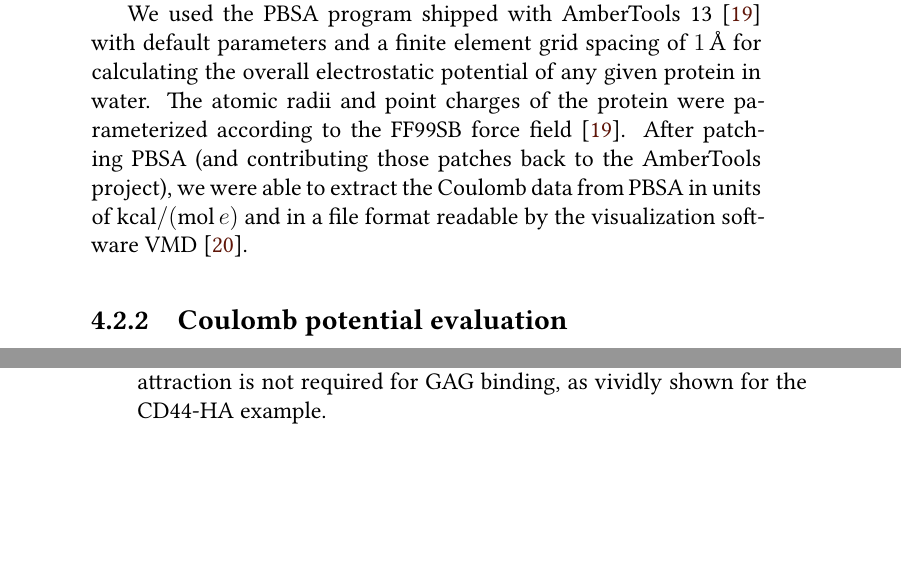
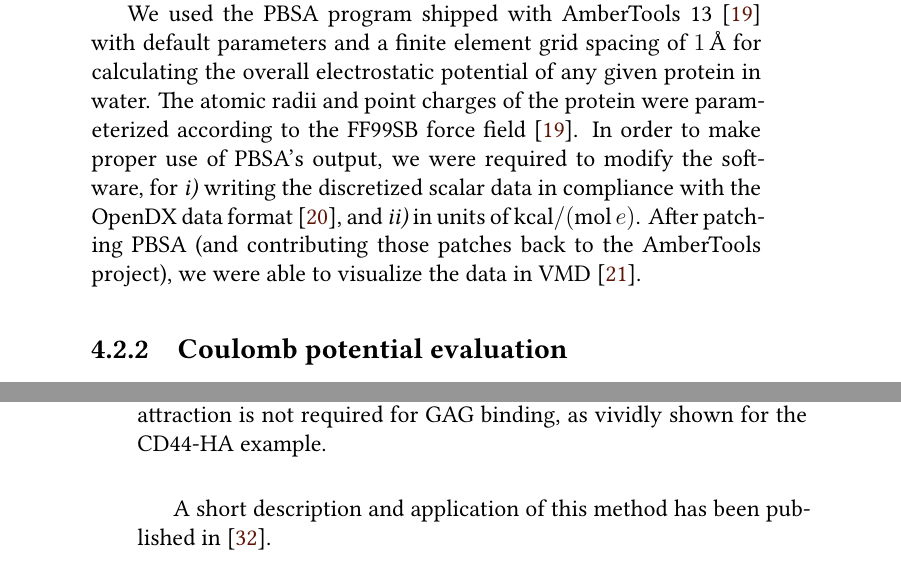
Before and after one commit to jgehrcke/phd-thesis, a LaTeX thesis (latexproject/main.tex, which reads latexproject/04_protein_gag_binding_site_prediction.tex): two parts of pages 22 and 31 of 121, joined at a grey line, cut so that both start at the same text, the shorter picture padded with empty space. Compiled offline with XeLaTeX.

Commit message:
bspred: add PBSA patch and publication notes.

```diff
--- a/latexproject/04_protein_gag_binding_site_prediction.tex
+++ b/latexproject/04_protein_gag_binding_site_prediction.tex
@@ -128,11 +128,14 @@ We used the PBSA program shipped with AmberTools 13 \cite{case_amber_12} with
 default parameters and a finite element grid spacing of \SI{1}{\angstrom} for
 calculating the overall electrostatic potential of any given protein in water.
 The atomic radii and point charges of the protein were parameterized according
-to the FF99SB force field \cite{case_amber_12}. After patching PBSA (and
+to the FF99SB force field \cite{case_amber_12}. In order to make proper use of
+PBSA's output, we were required to modify the software, for \textit{i)}
+writing the discretized scalar data in compliance with the OpenDX data format
+\cite{opendx}, and \textit{ii)} in units of
+\si{\kilo\calory\per\mole\per\elementarycharge}. After patching PBSA (and
 contributing those patches back to the AmberTools project), we were able to
-extract the Coulomb data from PBSA in units of
-\si{\kilo\calory\per\mole\per\elementarycharge} and in a file format readable by
-the visualization software VMD \cite{vmd_1996}.
+visualize the data in VMD \cite{vmd_1996}.
+
 
 \subsection{Coulomb potential evaluation}
 
@@ -459,6 +462,9 @@ determinant. However, we have also learned that in special cases a strong
 electrostatic attraction is not required for GAG binding, as vividly shown for
 the CD44-HA example.
 
+A short description and application of this method has been published in
+\cite{dmd_samsonov_gehrcke_2014}.
+
 %If we had to name a spatial resolution that would quantify the degree of detail
 %the electrostatic potential analysis allows
 
```
